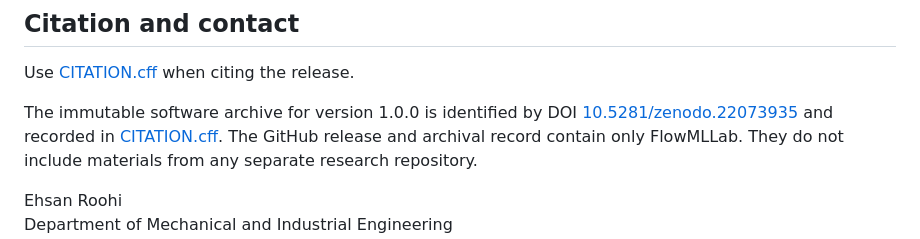
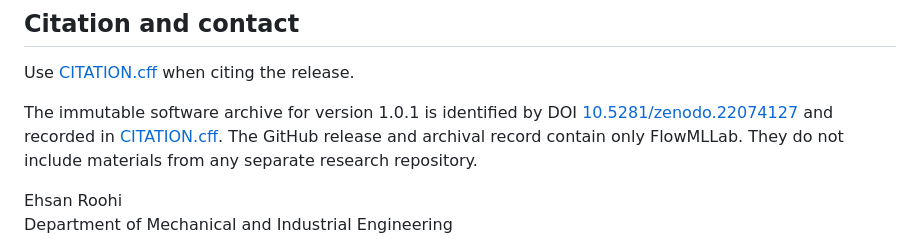
Before and after one commit to Ehsan-Roohi/FlowMLLab, a Markdown page: README.md, the part around one of its changes. Drawn GitHub-style.

Commit message:
Point README to corrected v1.0.1 archive

```diff
--- a/README.md
+++ b/README.md
@@ -114,8 +114,8 @@ The SoftwareX manuscript documents the software architecture, numerical and ML w
 
 Use [CITATION.cff](CITATION.cff) when citing the release.
 
-The immutable software archive for version 1.0.0 is identified by DOI
-[10.5281/zenodo.22073935](https://doi.org/10.5281/zenodo.22073935) and recorded
+The immutable software archive for version 1.0.1 is identified by DOI
+[10.5281/zenodo.22074127](https://doi.org/10.5281/zenodo.22074127) and recorded
 in [CITATION.cff](CITATION.cff). The GitHub release and archival record contain
 only FlowMLLab. They do not include materials from any separate research
 repository.
```
Also changed, not shown: other parts of README.md (+1 -1 lines).
